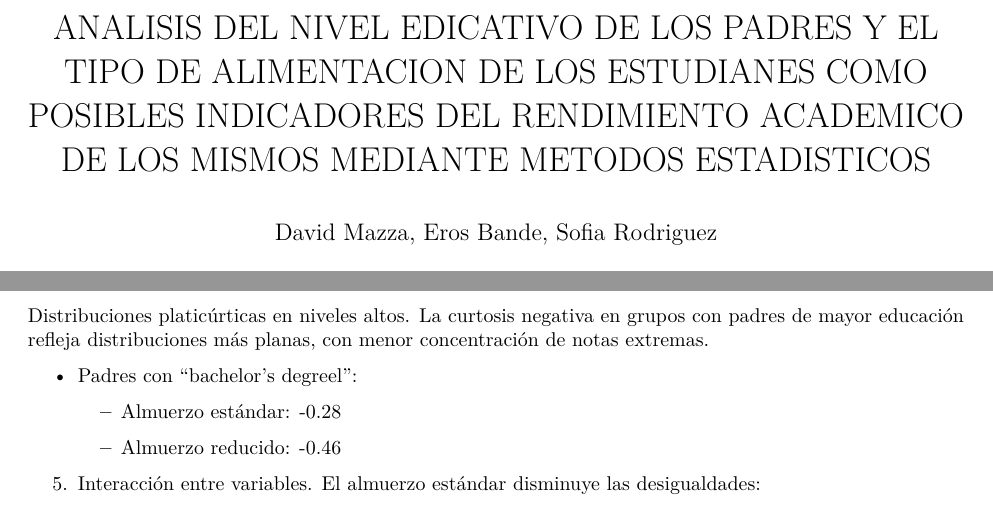
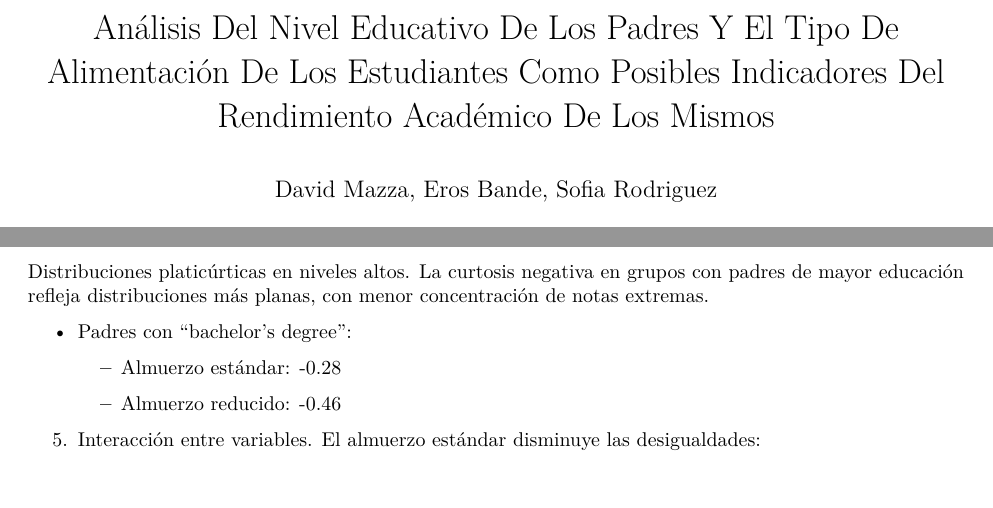
Before and after one commit to erosbanzzz/Statistical-analysis-on-student-performance-, an R Markdown document (Trabajo Grupo 6. Students performance.Rmd): two parts of pages 1 and 21 of 24, joined at a grey line, cut at the place of the change. Rendered offline with R 4.5, knitr and Pandoc, then LaTeX, with nearby package versions.

Commit message:
Error Corregido
ortografia mal

```diff
--- a/Trabajo Grupo 6. Students performance.Rmd
+++ b/Trabajo Grupo 6. Students performance.Rmd
@@ -1,6 +1,6 @@
 ---
-title: "ANALISIS DEL NIVEL EDICATIVO DE LOS PADRES Y EL TIPO DE ALIMENTACION DE LOS ESTUDIANES COMO POSIBLES INDICADORES DEL RENDIMIENTO ACADEMICO DE LOS MISMOS MEDIANTE METODOS ESTADISTICOS"
-author: "David Mazza, Eros Bande, Sofia Rodriguez "
+title: "Análisis Del Nivel Educativo De Los Padres Y El Tipo De Alimentación De Los Estudiantes Como Posibles Indicadores Del Rendimiento Académico De Los Mismos"
+author: "David Mazza, Eros Bande, Sofia Rodriguez"
 date: "`r Sys.Date()`"
 output:
   pdf_document:
@@ -782,7 +782,7 @@ Ejemplo:
 
 Distribuciones platicúrticas en niveles altos. La curtosis negativa en grupos con padres de mayor educación refleja distribuciones más planas, con menor concentración de notas extremas.
 
-* Padres con  "bachelor’s degreel":
+* Padres con  "bachelor’s degree":
 
   * Almuerzo estándar:  -0.28
 
```
Also changed, not shown: Trabajo-Grupo-6.-Students-performance.pdf.
